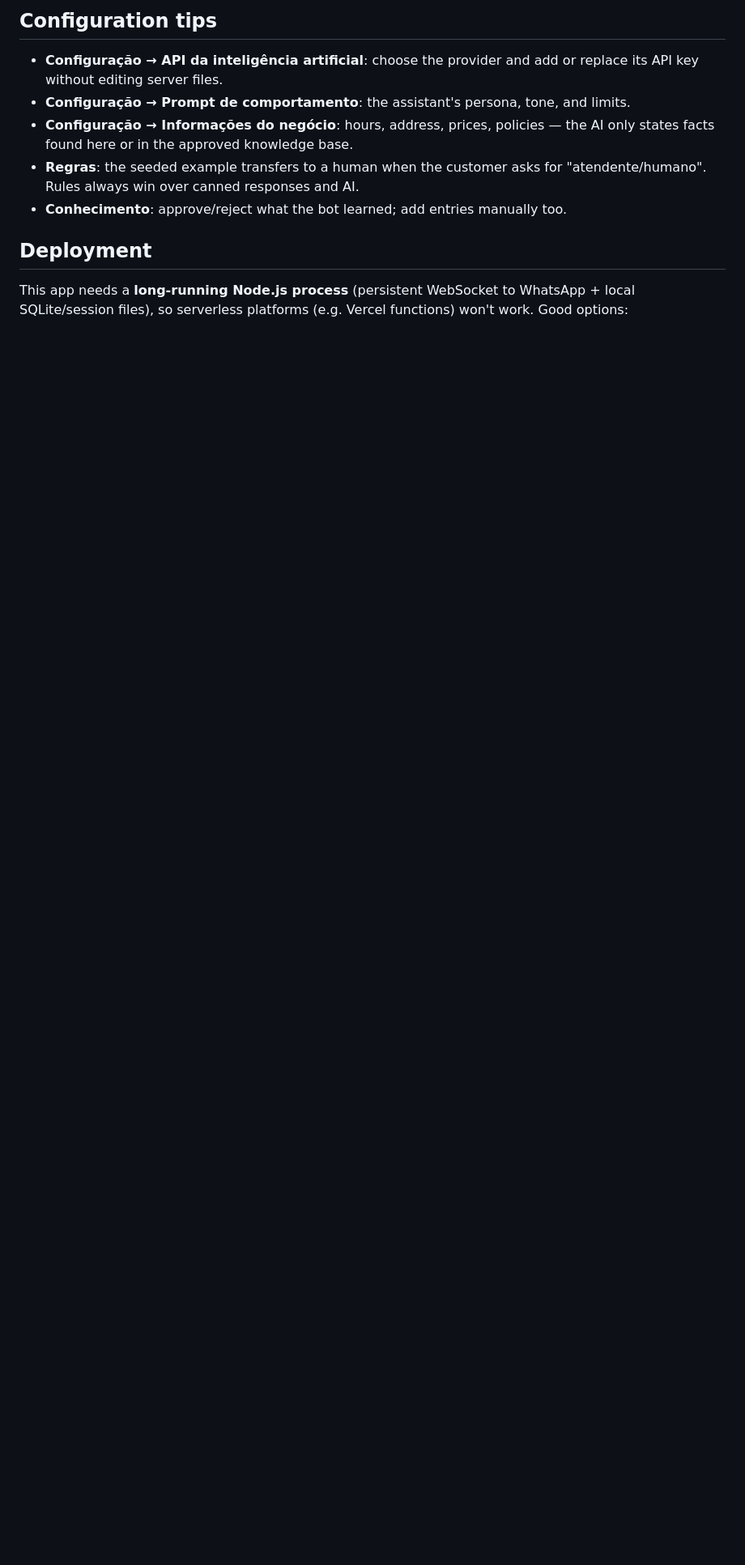
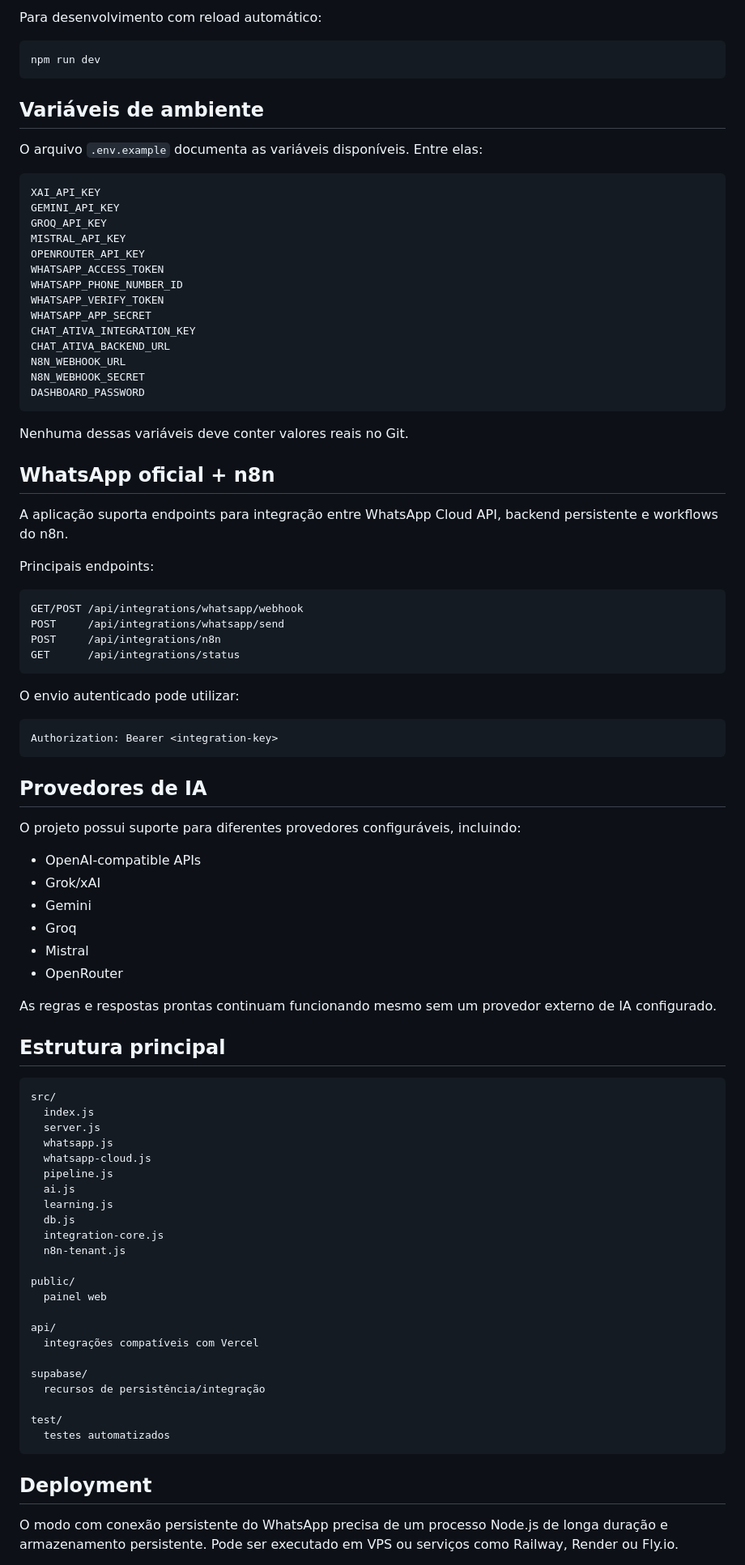
Before and after one commit to RealPedroSantos/Chat_Ativa, a Markdown page: README.md, the part around one of its changes. Shown at 81% size. Rendered like a GitHub page; blank space fills up the shorter version.

Commit message:
docs: present Chat Ativa as a professional portfolio project

````diff
--- a/README.md
+++ b/README.md
@@ -40,13 +73,94 @@ Keys entered in the dashboard are stored locally in the SQLite database and are
 
-## Configuration tips
+Para desenvolvimento com reload automático:
 
-- **Configuração → API da inteligência artificial**: choose the provider and add or replace its API key without editing server files.
-- **Configuração → Prompt de comportamento**: the assistant's persona, tone, and limits.
-- **Configuração → Informações do negócio**: hours, address, prices, policies — the AI only states facts found here or in the approved knowledge base.
-- **Regras**: the seeded example transfers to a human when the customer asks for "atendente/humano". Rules always win over canned responses and AI.
-- **Conhecimento**: approve/reject what the bot learned; add entries manually too.
+```bash
+npm run dev
+```
+
+## Variáveis de ambiente
+
+O arquivo `.env.example` documenta as variáveis disponíveis. Entre elas:
+
+```text
+XAI_API_KEY
+GEMINI_API_KEY
+GROQ_API_KEY
+MISTRAL_API_KEY
+OPENROUTER_API_KEY
+WHATSAPP_ACCESS_TOKEN
+WHATSAPP_PHONE_NUMBER_ID
+WHATSAPP_VERIFY_TOKEN
+WHATSAPP_APP_SECRET
+CHAT_ATIVA_INTEGRATION_KEY
+CHAT_ATIVA_BACKEND_URL
+N8N_WEBHOOK_URL
+N8N_WEBHOOK_SECRET
+DASHBOARD_PASSWORD
+```
+
+Nenhuma dessas variáveis deve conter valores reais no Git.
+
+## WhatsApp oficial + n8n
+
+A aplicação suporta endpoints para integração entre WhatsApp Cloud API, backend persistente e workflows do n8n.
+
+Principais endpoints:
+
+```text
+GET/POST /api/integrations/whatsapp/webhook
+POST     /api/integrations/whatsapp/send
+POST     /api/integrations/n8n
+GET      /api/integrations/status
+```
+
+O envio autenticado pode utilizar:
+
+```text
+Authorization: Bearer <integration-key>
+```
+
+## Provedores de IA
+
+O projeto possui suporte para diferentes provedores configuráveis, incluindo:
+
+- OpenAI-compatible APIs
+- Grok/xAI
+- Gemini
+- Groq
+- Mistral
+- OpenRouter
+
+As regras e respostas prontas continuam funcionando mesmo sem um provedor externo de IA configurado.
+
+## Estrutura principal
+
+```text
+src/
+  index.js
+  server.js
+  whatsapp.js
+  whatsapp-cloud.js
+  pipeline.js
+  ai.js
+  learning.js
+  db.js
+  integration-core.js
+  n8n-tenant.js
+
+public/
+  painel web
+
+api/
+  integrações compatíveis com Vercel
+
+supabase/
+  recursos de persistência/integração
+
+test/
+  testes automatizados
+```
 
 ## Deployment
 
-This app needs a **long-running Node.js process** (persistent WebSocket to WhatsApp + local SQLite/session files), so serverless platforms (e.g. Vercel functions) won't work. Good options:
+O modo com conexão persistente do WhatsApp precisa de um processo Node.js de longa duração e armazenamento persistente. Pode ser executado em VPS ou serviços como Railway, Render ou Fly.io.
 
````
Also changed, not shown: other parts of README.md (+66 -58 lines).
